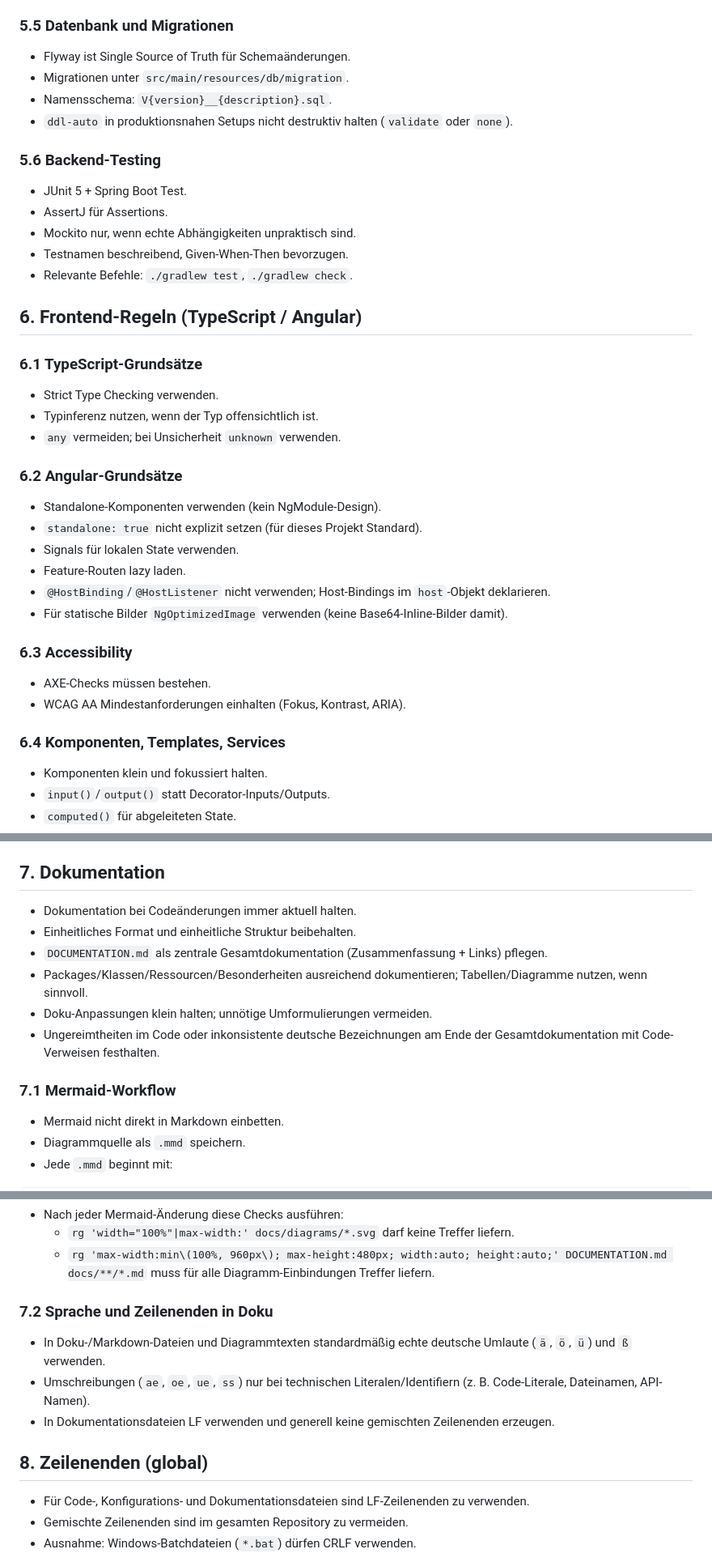
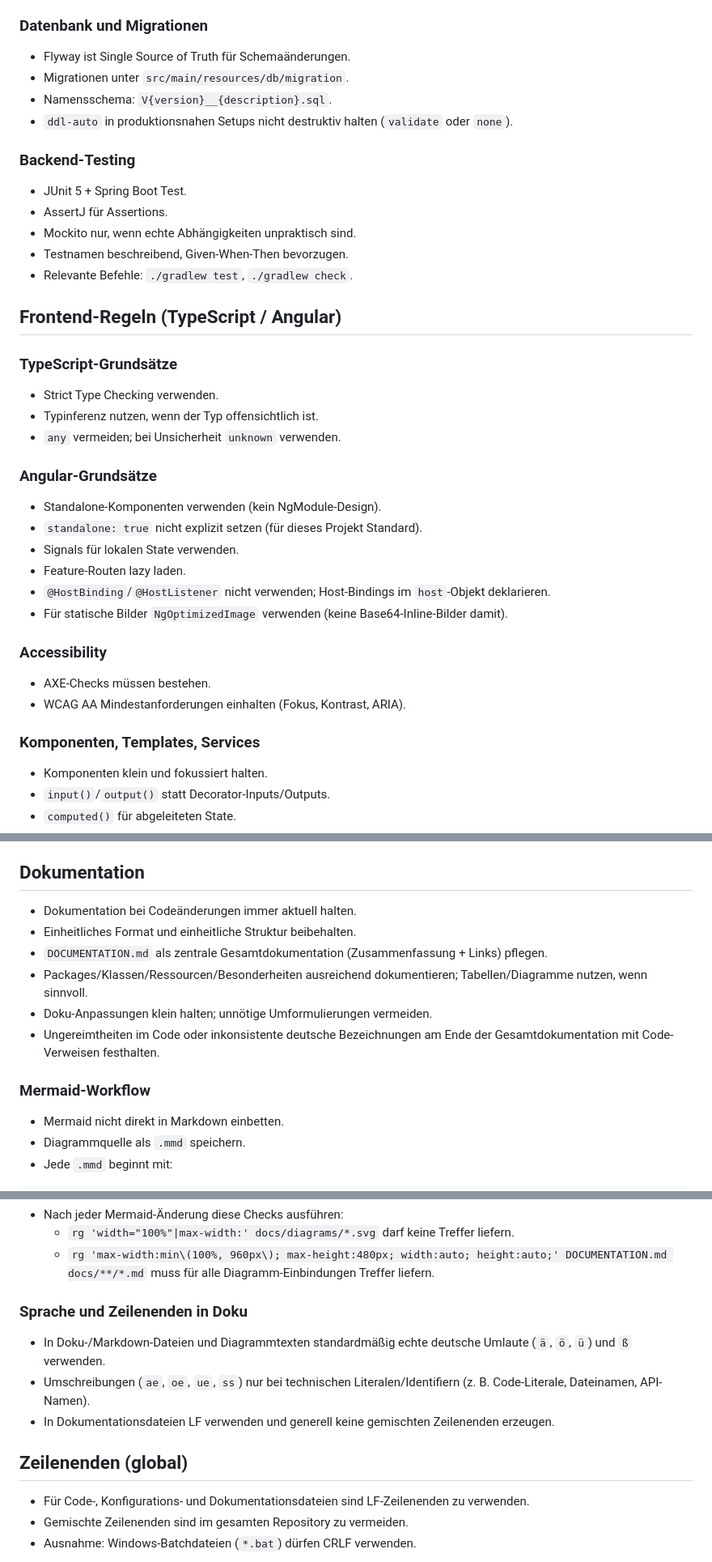
Before and after one commit to foto-andreas/Drives, a Markdown page: AGENTS.md, 3 parts joined by grey strips. Shown at 81% size. Drawn GitHub-style.

```diff
--- a/AGENTS.md
+++ b/AGENTS.md
@@ -80,14 +80,14 @@ Wenn ein Change beide Seiten betrifft, gelten die jeweiligen Regeln pro Datei.
 - Globale Exception-Behandlung via `@ControllerAdvice`/`@RestControllerAdvice` mit konsistentem Fehler-DTO.
 - Konfiguration über `application.yaml` mit gemeinsamem Prefix und typisierter `@ConfigurationProperties`-Klasse.
 
-### 5.5 Datenbank und Migrationen
+### Datenbank und Migrationen
 
 - Flyway ist Single Source of Truth für Schemaänderungen.
 - Migrationen unter `src/main/resources/db/migration`.
 - Namensschema: `V{version}__{description}.sql`.
 - `ddl-auto` in produktionsnahen Setups nicht destruktiv halten (`validate` oder `none`).
 
-### 5.6 Backend-Testing
+### Backend-Testing
 
 - JUnit 5 + Spring Boot Test.
 - AssertJ für Assertions.
@@ -95,15 +95,15 @@ Wenn ein Change beide Seiten betrifft, gelten die jeweiligen Regeln pro Datei.
 - Testnamen beschreibend, Given-When-Then bevorzugen.
 - Relevante Befehle: `./gradlew test`, `./gradlew check`.
 
-## 6. Frontend-Regeln (TypeScript / Angular)
+## Frontend-Regeln (TypeScript / Angular)
 
-### 6.1 TypeScript-Grundsätze
+### TypeScript-Grundsätze
 
 - Strict Type Checking verwenden.
 - Typinferenz nutzen, wenn der Typ offensichtlich ist.
 - `any` vermeiden; bei Unsicherheit `unknown` verwenden.
 
-### 6.2 Angular-Grundsätze
+### Angular-Grundsätze
 
 - Standalone-Komponenten verwenden (kein NgModule-Design).
 - `standalone: true` nicht explizit setzen (für dieses Projekt Standard).
@@ -112,12 +112,12 @@ Wenn ein Change beide Seiten betrifft, gelten die jeweiligen Regeln pro Datei.
 - `@HostBinding`/`@HostListener` nicht verwenden; Host-Bindings im `host`-Objekt deklarieren.
 - Für statische Bilder `NgOptimizedImage` verwenden (keine Base64-Inline-Bilder damit).
 
-### 6.3 Accessibility
+### Accessibility
 
 - AXE-Checks müssen bestehen.
 - WCAG AA Mindestanforderungen einhalten (Fokus, Kontrast, ARIA).
 
-### 6.4 Komponenten, Templates, Services
+### Komponenten, Templates, Services
 
 - Komponenten klein und fokussiert halten.
 - `input()`/`output()` statt Decorator-Inputs/Outputs.
@@ -134,7 +134,7 @@ Wenn ein Change beide Seiten betrifft, gelten die jeweiligen Regeln pro Datei.
 - Services Single Responsibility, `providedIn: 'root'`, `inject()` statt Constructor Injection.
 - Signal-Updates nur über `set`/`update`, niemals `mutate`.
 
-## 7. Dokumentation
+## Dokumentation
 
 - Dokumentation bei Codeänderungen immer aktuell halten.
 - Einheitliches Format und einheitliche Struktur beibehalten.
@@ -143,7 +143,7 @@ Wenn ein Change beide Seiten betrifft, gelten die jeweiligen Regeln pro Datei.
 - Doku-Anpassungen klein halten; unnötige Umformulierungen vermeiden.
 - Ungereimtheiten im Code oder inkonsistente deutsche Bezeichnungen am Ende der Gesamtdokumentation mit Code-Verweisen festhalten.
 
-### 7.1 Mermaid-Workflow
+### Mermaid-Workflow
 
 - Mermaid nicht direkt in Markdown einbetten.
 - Diagrammquelle als `.mmd` speichern.
@@ -174,13 +174,13 @@ config:
   - `rg 'width="100%"|max-width:' docs/diagrams/*.svg` darf keine Treffer liefern.
   - `rg 'max-width:min\(100%, 960px\); max-height:480px; width:auto; height:auto;' DOCUMENTATION.md docs/**/*.md` muss für alle Diagramm-Einbindungen Treffer liefern.
 
-### 7.2 Sprache und Zeilenenden in Doku
+### Sprache und Zeilenenden in Doku
 
 - In Doku-/Markdown-Dateien und Diagrammtexten standardmäßig echte deutsche Umlaute (`ä`, `ö`, `ü`) und `ß` verwenden.
 - Umschreibungen (`ae`, `oe`, `ue`, `ss`) nur bei technischen Literalen/Identifiern (z. B. Code-Literale, Dateinamen, API-Namen).
 - In Dokumentationsdateien LF verwenden und generell keine gemischten Zeilenenden erzeugen.
 
-## 8. Zeilenenden (global)
+## Zeilenenden (global)
 
 - Für Code-, Konfigurations- und Dokumentationsdateien sind LF-Zeilenenden zu verwenden.
 - Gemischte Zeilenenden sind im gesamten Repository zu vermeiden.
```
Also changed, not shown: other parts of AGENTS.md (+9 -9 lines).
